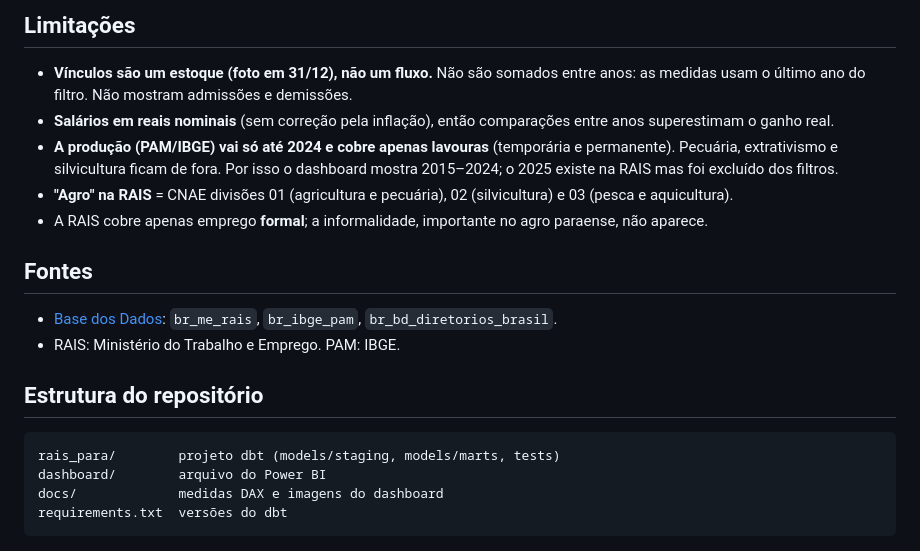
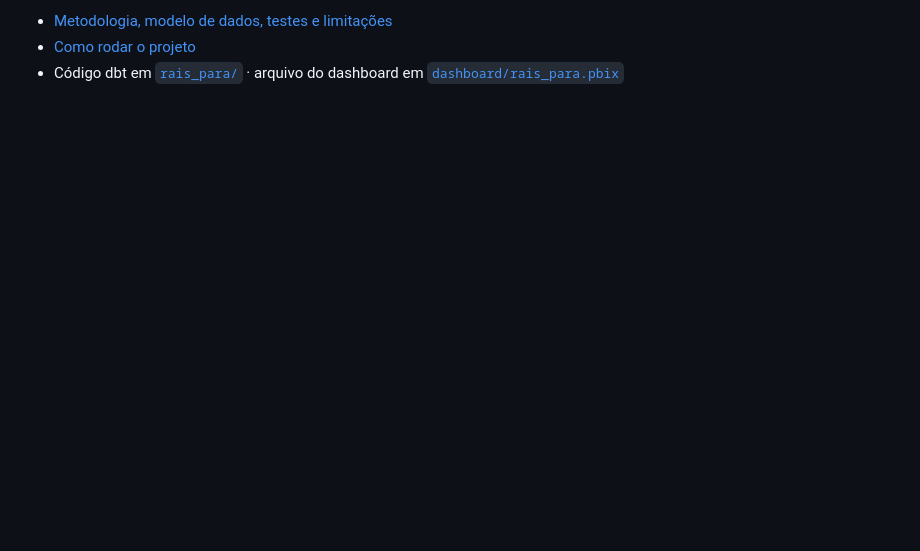
Before and after one commit to lanybcr/rais-para-analytics, a Markdown page: README.md, the part around one of its changes. GitHub-like rendering; blank space fills up the shorter version.

````diff
--- a/README.md
+++ b/README.md
@@ -60,21 +39,3 @@ Tudo roda sem cobrança: BigQuery sandbox, trava de 10 GB por consulta, filtro p
-## Limitações
-
-- **Vínculos são um estoque (foto em 31/12), não um fluxo.** Não são somados entre anos: as medidas usam o último ano do filtro. Não mostram admissões e demissões.
-- **Salários em reais nominais** (sem correção pela inflação), então comparações entre anos superestimam o ganho real.
-- **A produção (PAM/IBGE) vai só até 2024 e cobre apenas lavouras** (temporária e permanente). Pecuária, extrativismo e silvicultura ficam de fora. Por isso o dashboard mostra 2015–2024; o 2025 existe na RAIS mas foi excluído dos filtros.
-- **"Agro" na RAIS** = CNAE divisões 01 (agricultura e pecuária), 02 (silvicultura) e 03 (pesca e aquicultura).
-- A RAIS cobre apenas emprego **formal**; a informalidade, importante no agro paraense, não aparece.
-
-## Fontes
-
-- [Base dos Dados](https://basedosdados.org): `br_me_rais`, `br_ibge_pam`, `br_bd_diretorios_brasil`.
-- RAIS: Ministério do Trabalho e Emprego. PAM: IBGE.
-
-## Estrutura do repositório
-
-```
-rais_para/        projeto dbt (models/staging, models/marts, tests)
-dashboard/        arquivo do Power BI
-docs/             medidas DAX e imagens do dashboard
-requirements.txt  versões do dbt
-```
+- [Metodologia, modelo de dados, testes e limitações](docs/metodologia.md)
+- [Como rodar o projeto](docs/como_rodar.md)
+- Código dbt em [`rais_para/`](rais_para/) · arquivo do dashboard em [`dashboard/rais_para.pbix`](dashboard/rais_para.pbix)
````
Also changed, not shown: other parts of README.md (+21 -42 lines), docs/metodologia.md (added, +36 -0 lines), docs/img/pagina1.png, docs/img/pagina3.png.
